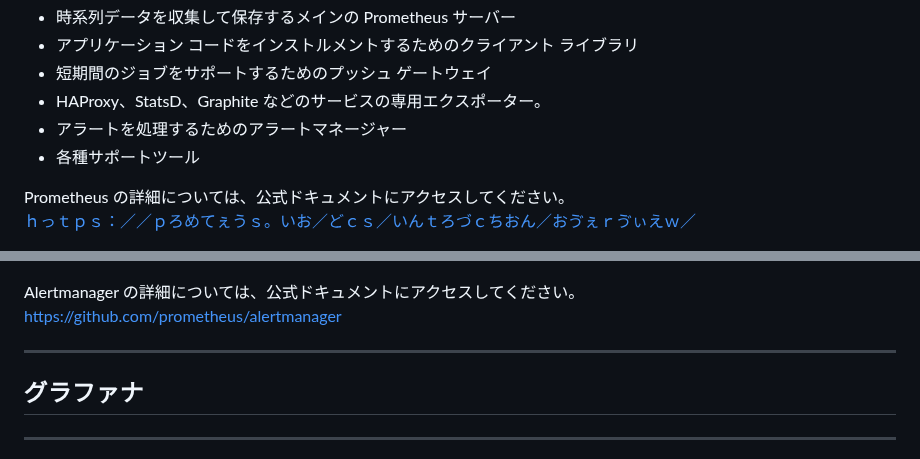
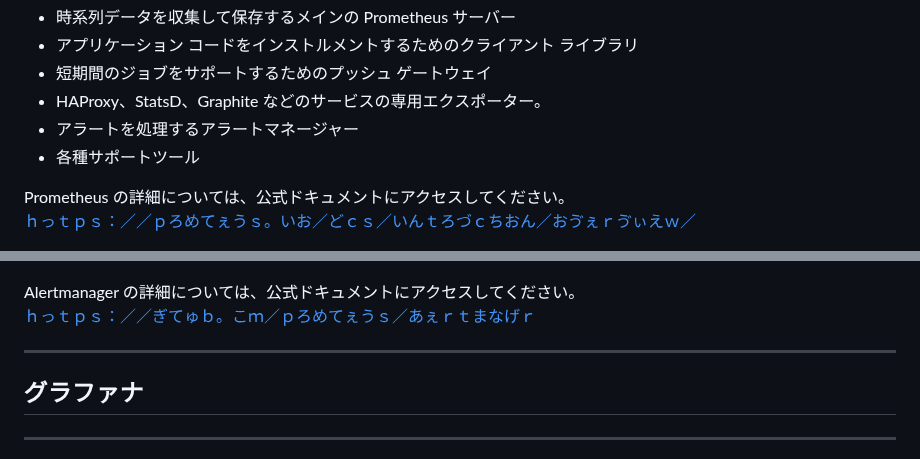
Before and after one commit to marcossilvestrini/learning-observability, a Markdown page: README.ja.md, 2 parts joined by grey strips. Drawn GitHub-style.

```diff
--- a/README.ja.md
+++ b/README.ja.md
@@ -179,7 +181,7 @@ Prometheus エコシステムは複数のコンポーネントで構成されて
 -   アプリケーション コードをインストルメントするためのクライアント ライブラリ
 -   短期間のジョブをサポートするためのプッシュ ゲートウェイ
 -   HAProxy、StatsD、Graphite などのサービスの専用エクスポーター。
--   アラートを処理するためのアラートマネージャー
+-   アラートを処理するアラートマネージャー
 -   各種サポートツール
 
 Prometheus の詳細については、公式ドキュメントにアクセスしてください。
@@ -192,7 +194,7 @@ Prometheus の詳細については、公式ドキュメントにアクセスし
 ![alertmanager](images/alertmanager.png)
 
 Alertmanager の詳細については、公式ドキュメントにアクセスしてください。
-<https://github.com/prometheus/alertmanager>
+[ｈっｔｐｓ：／／ぎてゅｂ。こｍ／ｐろめてぇうｓ／あぇｒｔまなげｒ](https://github.com/prometheus/alertmanager)
 
 * * *
 
```
Also changed, not shown: other parts of README.ja.md (+5 -3 lines).
